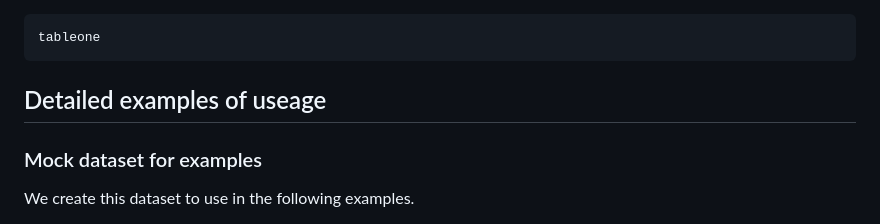
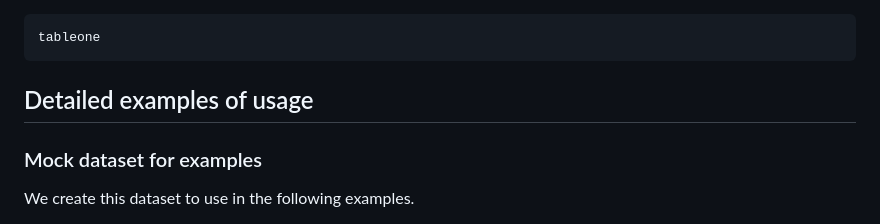
Before and after one commit to markgpritchard/TableOne.jl, a Markdown page: docs/src/index.md, the part around the change. Rendered like a GitHub page.

````diff
--- a/docs/src/index.md
+++ b/docs/src/index.md
@@ -18,7 +18,7 @@ This package is designed to summarize a dataset, for example information about p
 tableone
 ```
 
-## Detailed examples of useage
+## Detailed examples of usage
 
 ### Mock dataset for examples
 
````
